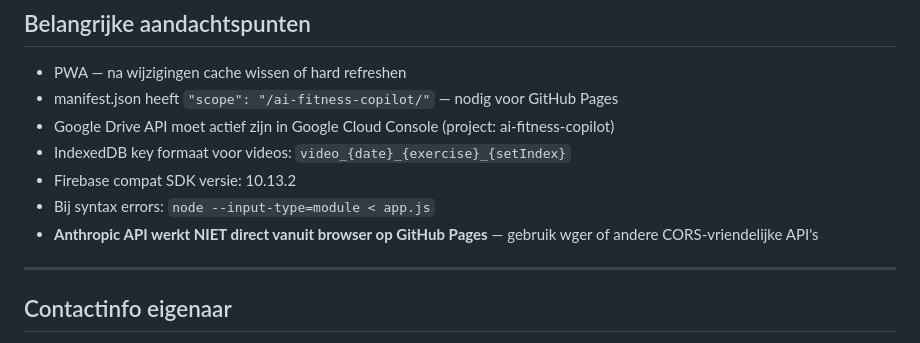
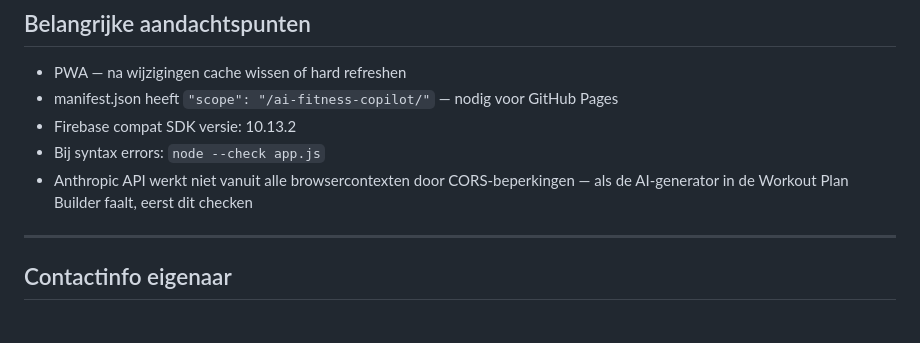
Before and after one commit to bartprinsai/ai-fitness-copilot, a Markdown page: PROJECT_CONTEXT V2.md, the part around one of its changes. Drawn GitHub-style.

```diff
--- a/PROJECT_CONTEXT V2.md
+++ b/PROJECT_CONTEXT V2.md
@@ -204,11 +157,9 @@ GitHub Pages deployt automatisch na elke push.
 ## Belangrijke aandachtspunten
 - PWA — na wijzigingen cache wissen of hard refreshen
 - manifest.json heeft `"scope": "/ai-fitness-copilot/"` — nodig voor GitHub Pages
-- Google Drive API moet actief zijn in Google Cloud Console (project: ai-fitness-copilot)
-- IndexedDB key formaat voor videos: `video_{date}_{exercise}_{setIndex}`
 - Firebase compat SDK versie: 10.13.2
-- Bij syntax errors: `node --input-type=module < app.js`
-- **Anthropic API werkt NIET direct vanuit browser op GitHub Pages** — gebruik wger of andere CORS-vriendelijke API's
+- Bij syntax errors: `node --check app.js`
+- Anthropic API werkt niet vanuit alle browsercontexten door CORS-beperkingen — als de AI-generator in de Workout Plan Builder faalt, eerst dit checken
 
 ---
 
```
Also changed, not shown: other parts of PROJECT_CONTEXT V2.md (+33 -80 lines), PROJECT_CONTEXT.md (+30 -57 lines).
